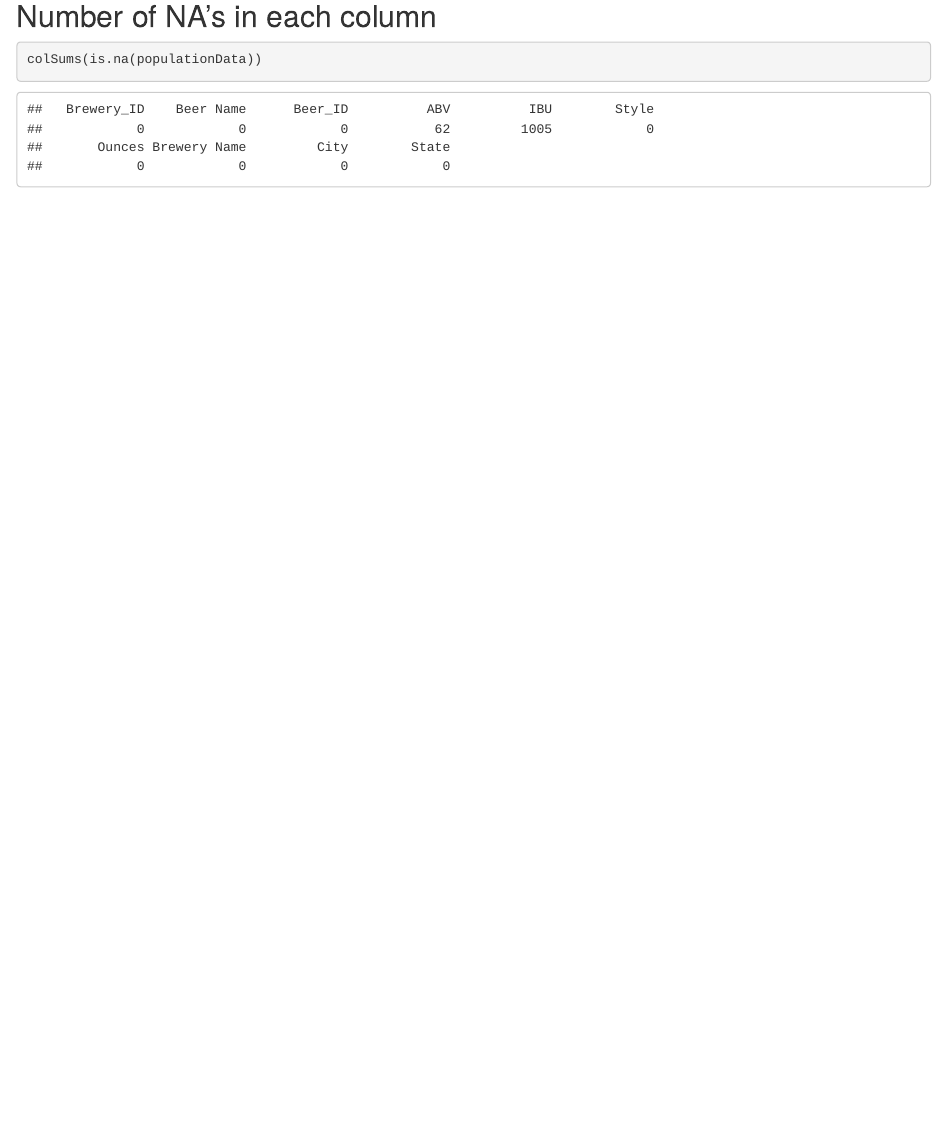
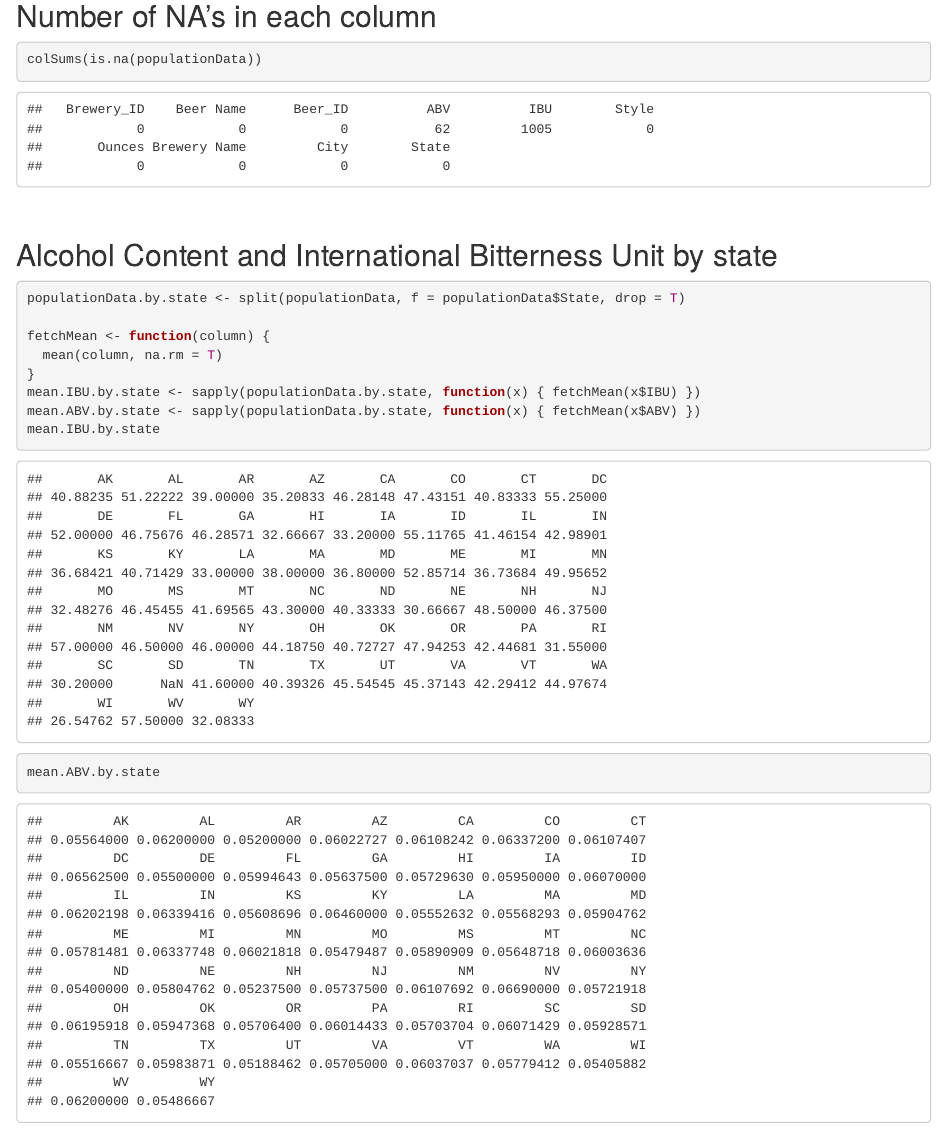
Before and after one commit to meacreatio/SMU_6306_CaseStudy_1, an R Markdown document (Analysis/Brewery_Case_Study.Rmd): the page in a window 1100 px wide, from 1870 px down. Rendered offline with R 4.5, knitr and Pandoc, with nearby package versions.

Commit message:
add Alcohol Content and International Bitterness Unit by state (data only)

````diff
--- a/Analysis/Brewery_Case_Study.Rmd
+++ b/Analysis/Brewery_Case_Study.Rmd
@@ -56,3 +56,19 @@ str(populationData)
 ```{r}
 colSums(is.na(populationData))
 ```
+
+</br>
+
+## Alcohol Content and International Bitterness Unit by state
+```{r}
+populationData.by.state <- split(populationData, f = populationData$State, drop = T)
+
+fetchMean <- function(column) {
+  mean(column, na.rm = T)
+}
+mean.IBU.by.state <- sapply(populationData.by.state, function(x) { fetchMean(x$IBU) })
+mean.ABV.by.state <- sapply(populationData.by.state, function(x) { fetchMean(x$ABV) })
+mean.IBU.by.state
+mean.ABV.by.state
+
+```
````
Also changed, not shown: Analysis/Brewery_Case_Study.html.
